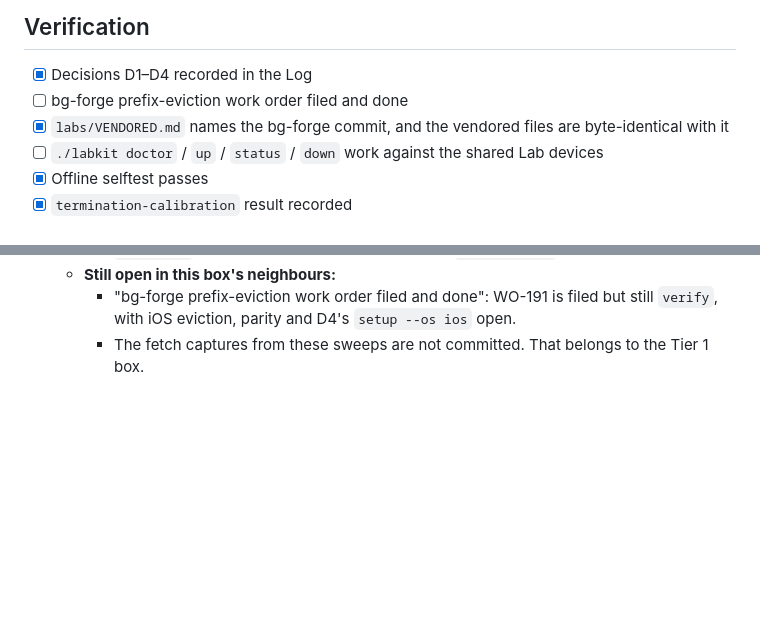
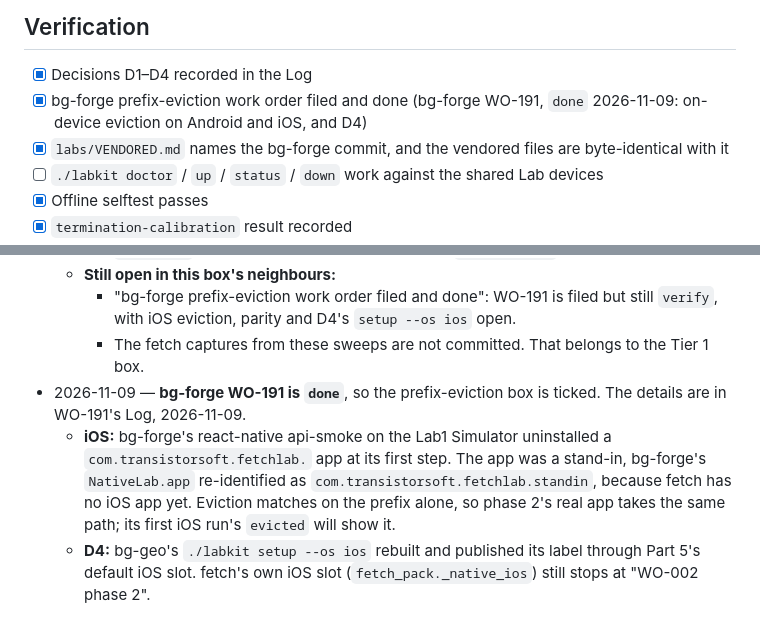
Before and after one commit to transistorsoft/fetch-forge, a Markdown page: workorders/WO-002-background-fetch-labkit.md, 2 parts joined by grey strips. Rendered like a GitHub page; blank space fills up the shorter version.

Commit message:
docs(workorders): WO-002, bg-forge WO-191 done
Co-Authored-By: Claude Opus 5.5 <noreply@anthropic.com>

```diff
--- a/workorders/WO-002-background-fetch-labkit.md
+++ b/workorders/WO-002-background-fetch-labkit.md
@@ -315,7 +315,7 @@ Use `fetch-forge/labs/` with a root `./labkit`, so bg-forge's commands and READM
 ## Verification
 
 - [x] Decisions D1–D4 recorded in the Log
-- [ ] bg-forge prefix-eviction work order filed and done
+- [x] bg-forge prefix-eviction work order filed and done (bg-forge WO-191, `done` 2026-11-09: on-device eviction on Android and iOS, and D4)
 - [x] `labs/VENDORED.md` names the bg-forge commit, and the vendored files are byte-identical with it
 - [ ] `./labkit doctor` / `up` / `status` / `down` work against the shared Lab devices
 - [x] Offline selftest passes
@@ -467,3 +467,6 @@ Use `fetch-forge/labs/` with a root `./labkit`, so bg-forge's commands and READM
   - **Still open in this box's neighbours:**
     - "bg-forge prefix-eviction work order filed and done": WO-191 is filed but still `verify`, with iOS eviction, parity and D4's `setup --os ios` open.
     - The fetch captures from these sweeps are not committed. That belongs to the Tier 1 box.
+- 2026-11-09 — **bg-forge WO-191 is `done`**, so the prefix-eviction box is ticked. The details are in WO-191's Log, 2026-11-09.
+  - **iOS:** bg-forge's react-native api-smoke on the Lab1 Simulator uninstalled a `com.transistorsoft.fetchlab.` app at its first step. The app was a stand-in, bg-forge's `NativeLab.app` re-identified as `com.transistorsoft.fetchlab.standin`, because fetch has no iOS app yet. Eviction matches on the prefix alone, so phase 2's real app takes the same path; its first iOS run's `evicted` will show it.
+  - **D4:** bg-geo's `./labkit setup --os ios` rebuilt and published its label through Part 5's default iOS slot. fetch's own iOS slot (`fetch_pack._native_ios`) still stops at "WO-002 phase 2".
```
